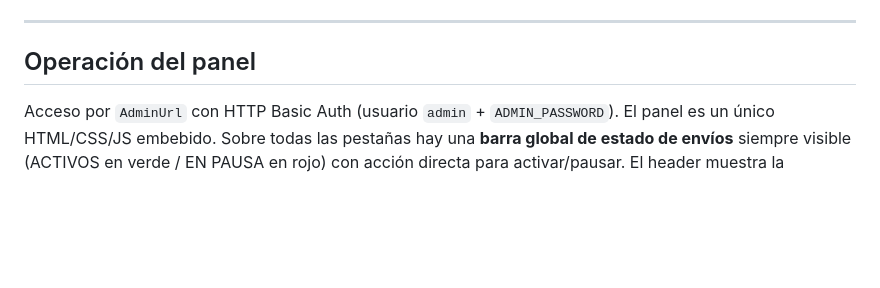
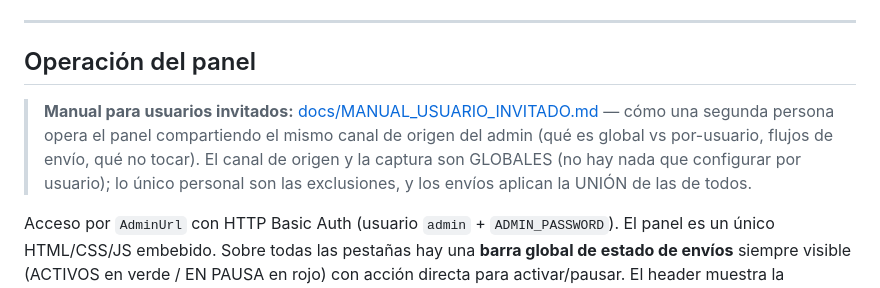
Before and after one commit to AndresDFX/telegram-sender, a Markdown page: HANDOFF.md, the part around the change. Rendered like a GitHub page; blank space fills up the shorter version.

```diff
--- a/HANDOFF.md
+++ b/HANDOFF.md
@@ -175,6 +175,8 @@ New → Web Service → conectar repo → **Root Directory `whatsapp-service`**
 ---
 
 ## Operación del panel
+
+> **Manual para usuarios invitados:** [docs/MANUAL_USUARIO_INVITADO.md](docs/MANUAL_USUARIO_INVITADO.md) — cómo una segunda persona opera el panel compartiendo el mismo canal de origen del admin (qué es global vs por-usuario, flujos de envío, qué no tocar). El canal de origen y la captura son GLOBALES (no hay nada que configurar por usuario); lo único personal son las exclusiones, y los envíos aplican la UNIÓN de las de todos.
 
 Acceso por `AdminUrl` con HTTP Basic Auth (usuario `admin` + `ADMIN_PASSWORD`). El panel es un único HTML/CSS/JS embebido. Sobre todas las pestañas hay una **barra global de estado de envíos** siempre visible (ACTIVOS en verde / EN PAUSA en rojo) con acción directa para activar/pausar. El header muestra la identidad de Telegram que envía (en userbot, el teléfono con ✓ o "renovar" si caducó), el canal fuente (`📡 @canal`), el número de WhatsApp conectado y un badge con el rol del usuario.
 
```
Also changed, not shown: docs/MANUAL_USUARIO_INVITADO.md (added, +135 -0 lines).
